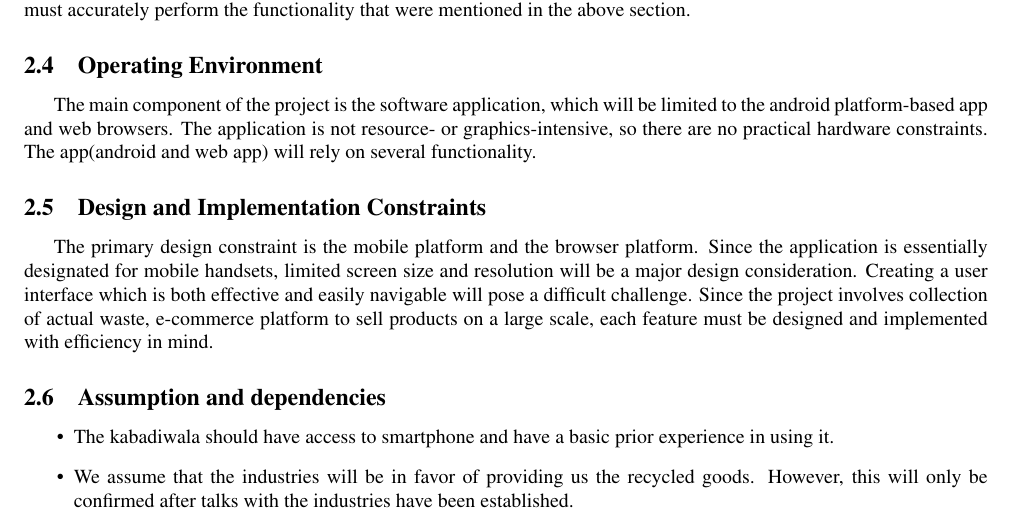
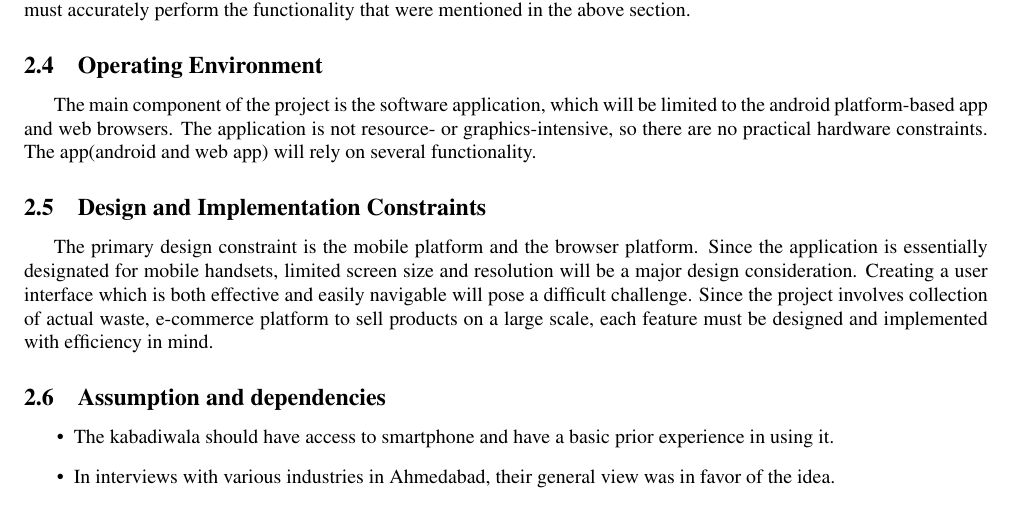
Before and after one commit to Hexagineers/Solid-Waste-Management-System, a LaTeX document (Documentation/SRS Document/SRS.tex): part of page 5 of 5, cut so that both start at the same text. Compiled offline with pdfLaTeX.

Commit message:
Added Industry part in SRS

```diff
--- a/Documentation/SRS Document/SRS.tex
+++ b/Documentation/SRS Document/SRS.tex
@@ -119,6 +119,6 @@ This document provides a brief overview of each aspect of the project as a whole
 \subsection{Assumption and dependencies}
 \begin{itemize}{
 \item The kabadiwala should have access to smartphone and have a basic prior experience in using it.
-\item We assume that the industries will be in favor of providing us the recycled goods. However, this will only be confirmed after talks with the industries have been established.
+\item In interviews with various industries in Ahmedabad, their general view was in favor of the idea.
 }
 \end{document}
```
